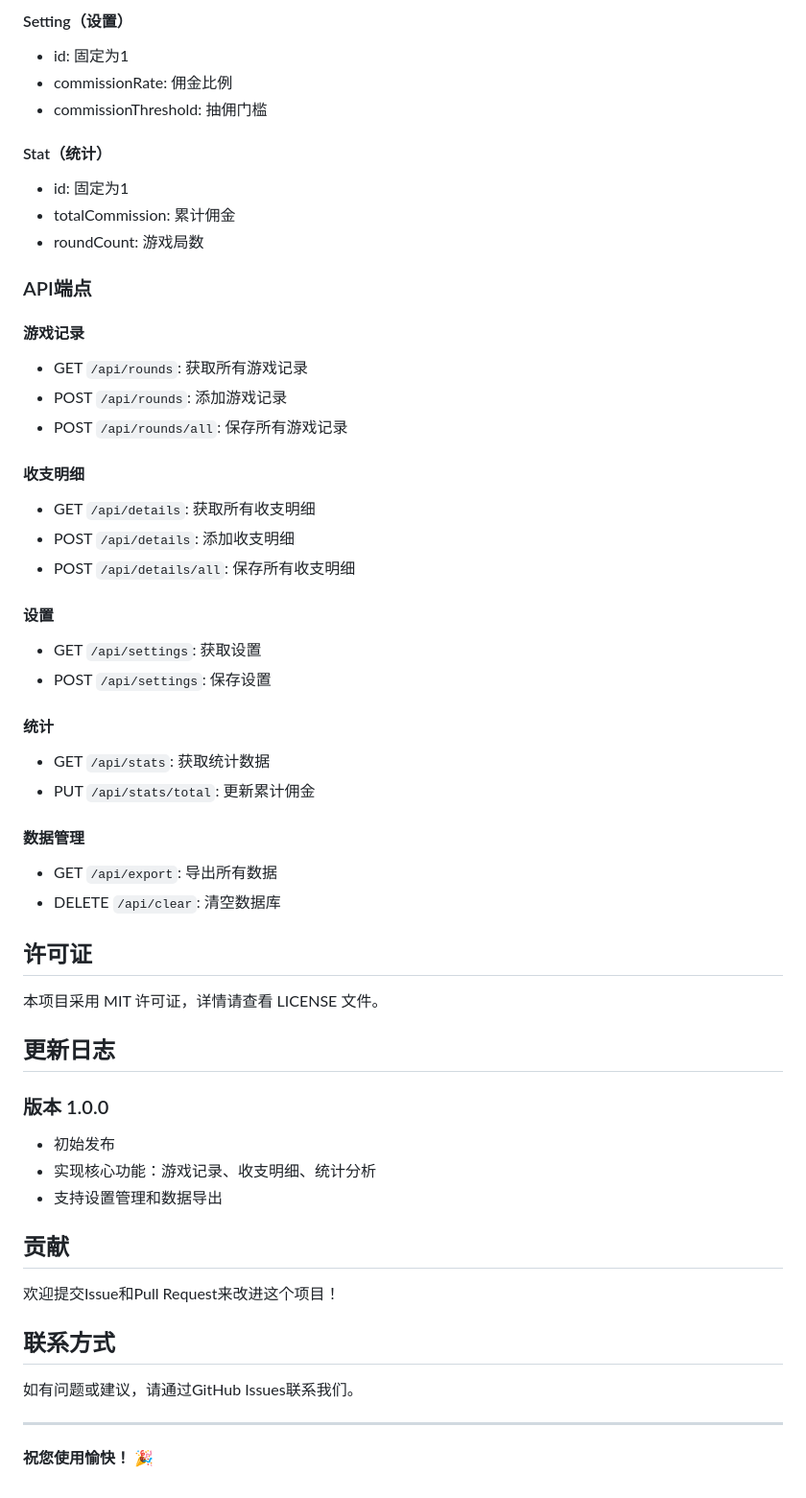
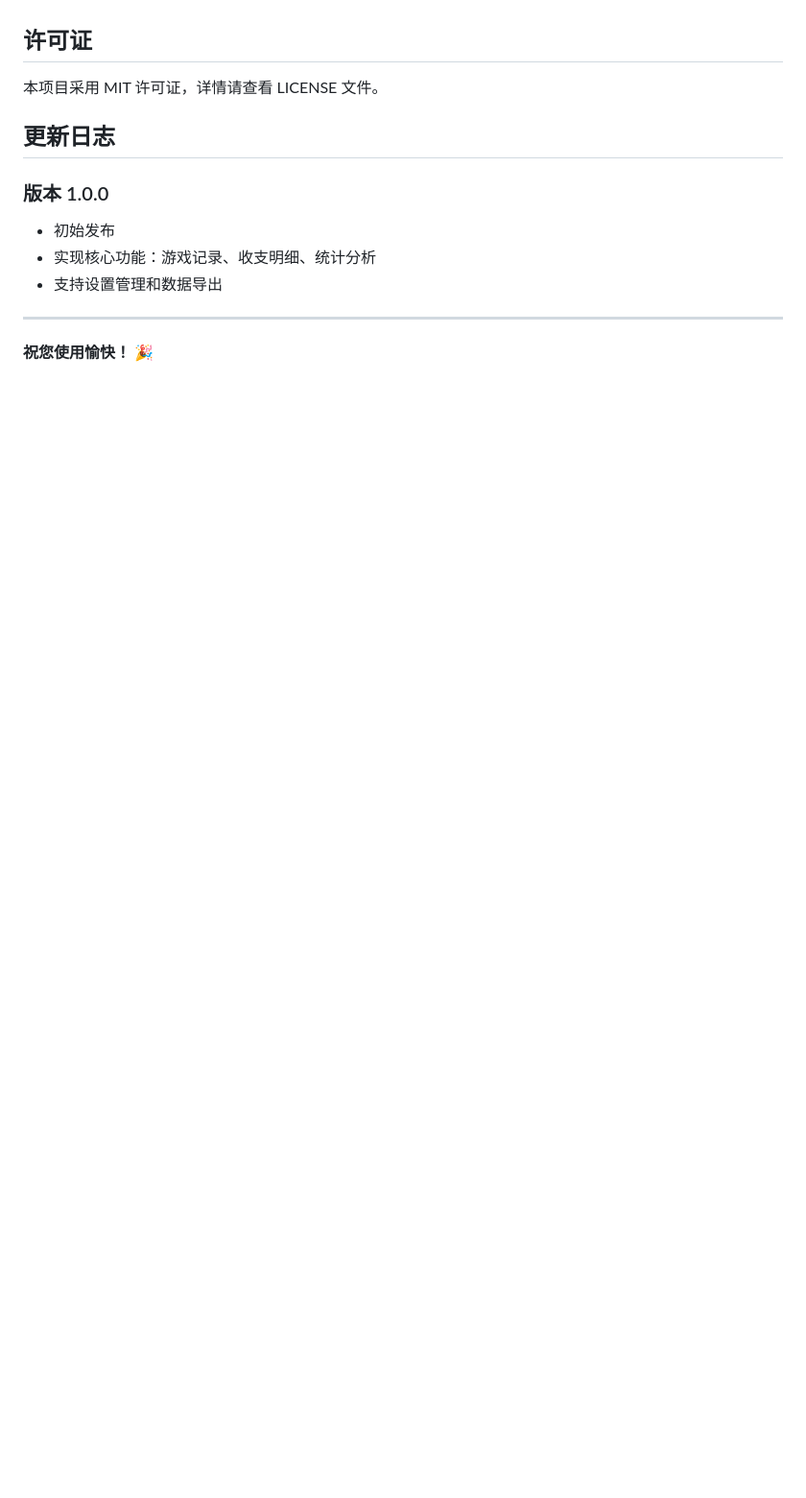
Before and after one commit to cruiseven/mahjong_geng, a Markdown page: README.md, the part around one of its changes. Shown at 96% size. Rendered like a GitHub page; blank space fills up the shorter version.

```diff
--- a/README.md
+++ b/README.md
@@ -233,43 +118,3 @@ git push -u origin main
-#### Setting（设置）
-
-- id: 固定为1
-- commissionRate: 佣金比例
-- commissionThreshold: 抽佣门槛
-
-#### Stat（统计）
-
-- id: 固定为1
-- totalCommission: 累计佣金
-- roundCount: 游戏局数
-
-### API端点
-
-#### 游戏记录
-
-- GET `/api/rounds`: 获取所有游戏记录
-- POST `/api/rounds`: 添加游戏记录
-- POST `/api/rounds/all`: 保存所有游戏记录
-
-#### 收支明细
-
-- GET `/api/details`: 获取所有收支明细
-- POST `/api/details`: 添加收支明细
-- POST `/api/details/all`: 保存所有收支明细
-
-#### 设置
-
-- GET `/api/settings`: 获取设置
-- POST `/api/settings`: 保存设置
-
-#### 统计
-
-- GET `/api/stats`: 获取统计数据
-- PUT `/api/stats/total`: 更新累计佣金
-
-#### 数据管理
-
-- GET `/api/export`: 导出所有数据
-- DELETE `/api/clear`: 清空数据库
 
 ## 许可证
 
@@ -283,14 +128,6 @@ git push -u origin main
 - 实现核心功能：游戏记录、收支明细、统计分析
 - 支持设置管理和数据导出
 
-## 贡献
-
-欢迎提交Issue和Pull Request来改进这个项目！
-
-## 联系方式
-
-如有问题或建议，请通过GitHub Issues联系我们。
-
 ---
 
 **祝您使用愉快！** 🎉
```
Also changed, not shown: other parts of README.md (+6 -121 lines).
